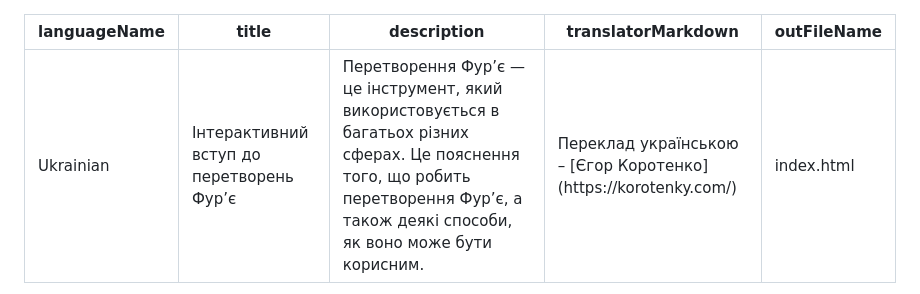
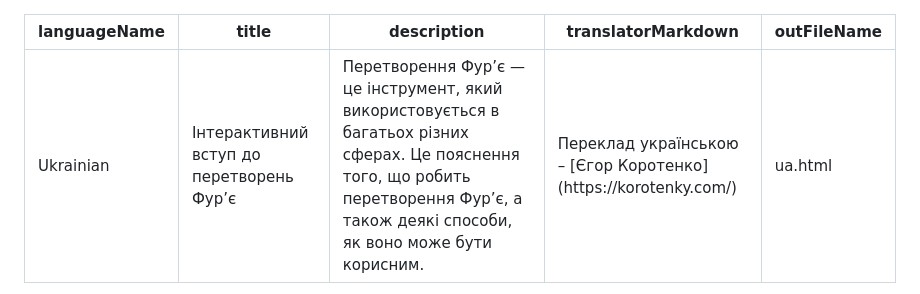
Before and after one commit to Jezzamonn/fourier, a Markdown page: content/content-ua.md, the part around the change. Rendered like a GitHub page.

Commit message:
updated html filename for ukrainian

```diff
--- a/content/content-ua.md
+++ b/content/content-ua.md
@@ -3,7 +3,7 @@ languageName: "Ukrainian"
 title: "Інтерактивний вступ до перетворень Фур’є"
 description: "Перетворення Фур’є — це інструмент, який використовується в багатьох різних сферах. Це пояснення того, що робить перетворення Фур’є, а також деякі способи, як воно може бути корисним."
 translatorMarkdown: "Переклад українською – [Єгор Коротенко](https://korotenky.com/)"
-outFileName: "index.html"
+outFileName: "ua.html"
 ---
 
 Перетворення Фур'є — це інструмент, який використовується в багатьох різних
```
